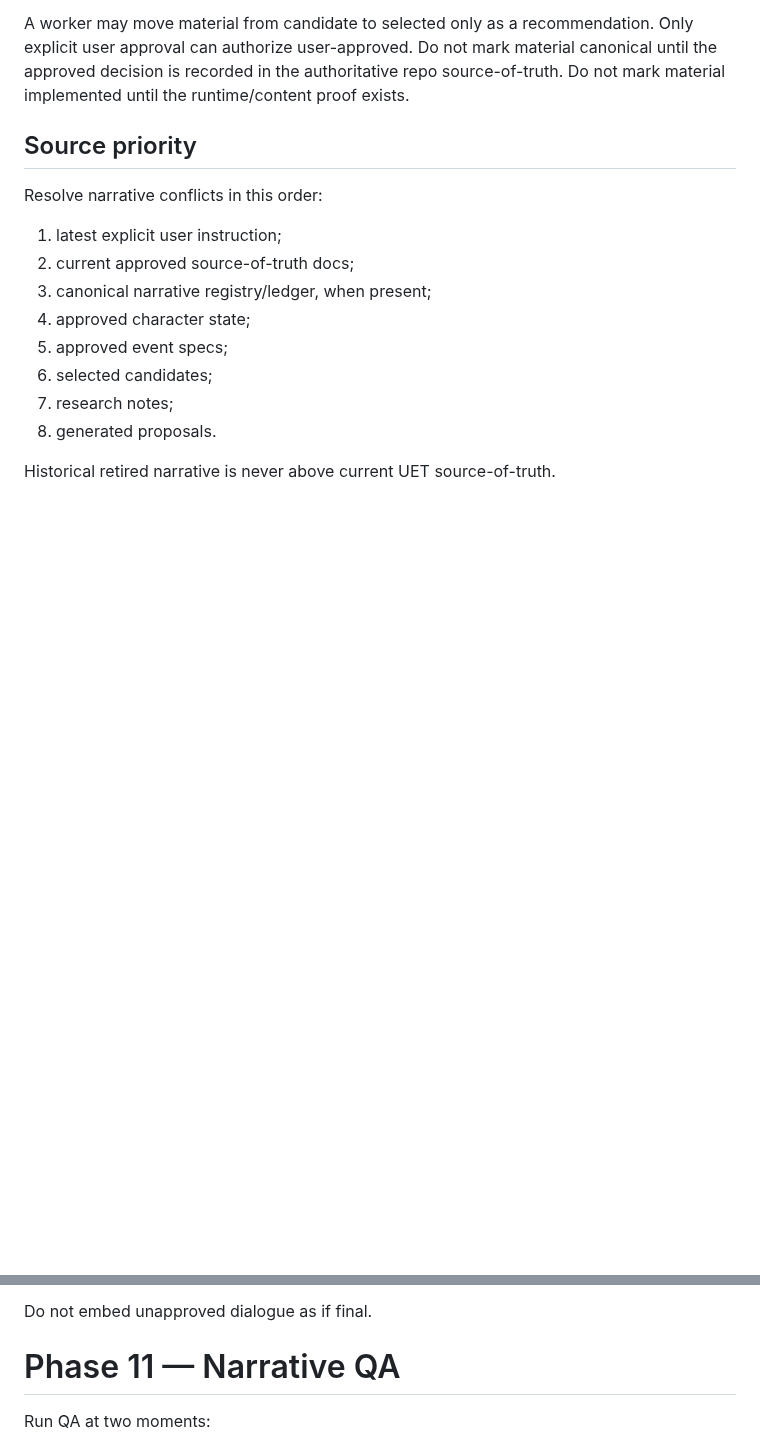
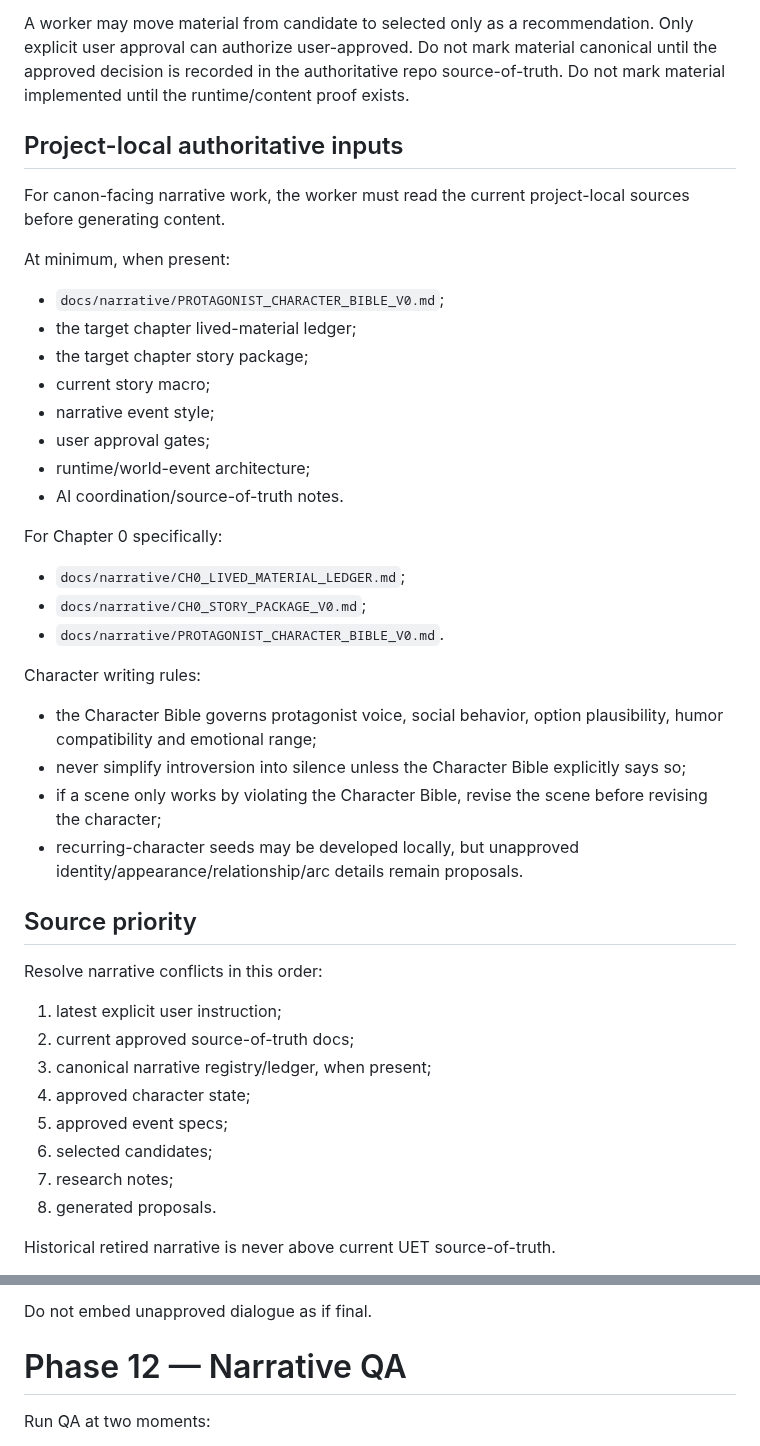
Before and after one commit to phambac2k701-blip/farm_pro_max, a Markdown page: docs/narrative/UET_NARRATIVE_SKILL_V2.md, 2 parts joined by grey strips. Drawn GitHub-style; blank space fills up the shorter version.

```diff
--- a/docs/narrative/UET_NARRATIVE_SKILL_V2.md
+++ b/docs/narrative/UET_NARRATIVE_SKILL_V2.md
@@ -70,6 +70,31 @@ A worker may move material from candidate to selected only as a recommendation.
 Only explicit user approval can authorize user-approved.
 Do not mark material canonical until the approved decision is recorded in the authoritative repo source-of-truth.
 Do not mark material implemented until the runtime/content proof exists.
+
+## Project-local authoritative inputs
+
+For canon-facing narrative work, the worker must read the current project-local sources before generating content.
+
+At minimum, when present:
+- `docs/narrative/PROTAGONIST_CHARACTER_BIBLE_V0.md`;
+- the target chapter lived-material ledger;
+- the target chapter story package;
+- current story macro;
+- narrative event style;
+- user approval gates;
+- runtime/world-event architecture;
+- AI coordination/source-of-truth notes.
+
+For Chapter 0 specifically:
+- `docs/narrative/CH0_LIVED_MATERIAL_LEDGER.md`;
+- `docs/narrative/CH0_STORY_PACKAGE_V0.md`;
+- `docs/narrative/PROTAGONIST_CHARACTER_BIBLE_V0.md`.
+
+Character writing rules:
+- the Character Bible governs protagonist voice, social behavior, option plausibility, humor compatibility and emotional range;
+- never simplify introversion into silence unless the Character Bible explicitly says so;
+- if a scene only works by violating the Character Bible, revise the scene before revising the character;
+- recurring-character seeds may be developed locally, but unapproved identity/appearance/relationship/arc details remain proposals.
 
 ## Source priority
 
@@ -840,7 +953,7 @@ Only user-approved/canonical events should become production specs for final con
 
 Do not embed unapproved dialogue as if final.
 
-# Phase 11 — Narrative QA
+# Phase 12 — Narrative QA
 
 Run QA at two moments:
 1. before implementation handoff;
```
Also changed, not shown: other parts of docs/narrative/UET_NARRATIVE_SKILL_V2.md (+90 -2 lines).
